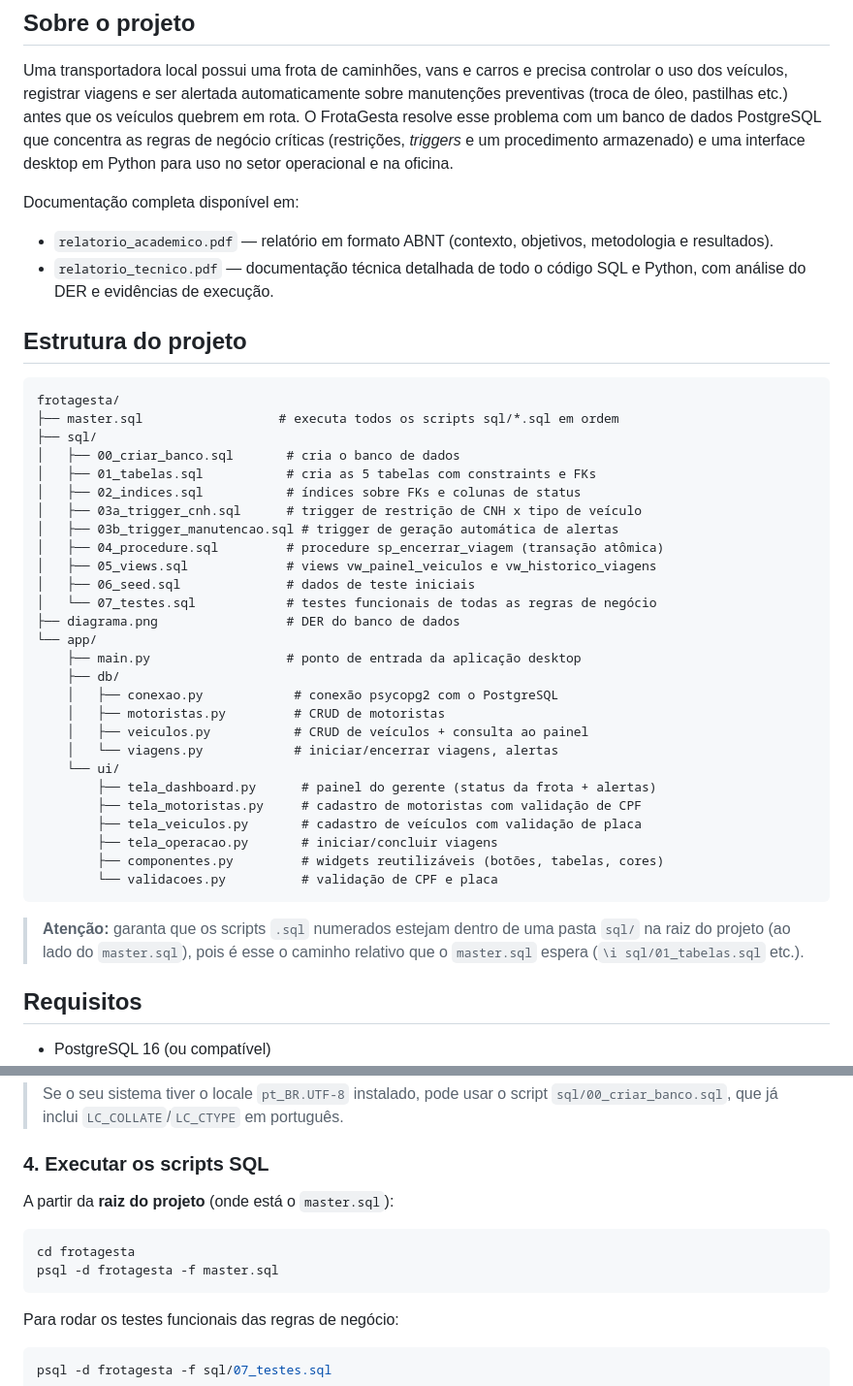
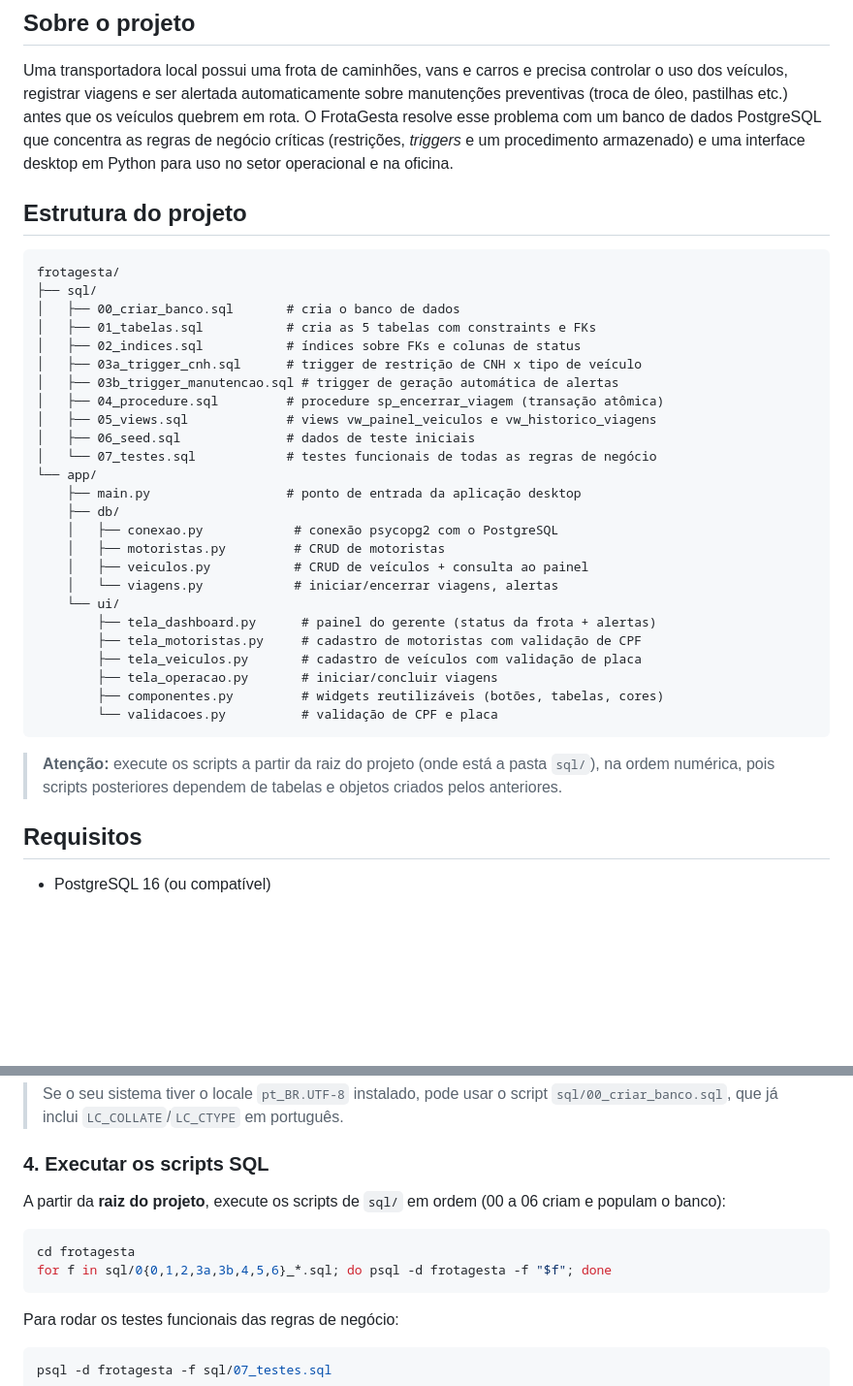
Before and after one commit to cavalcantiraissas/Ciencia-da-Computacao_UFMT, a Markdown page: Lab_Banco-Dados/frotagesta/README.md, 2 parts joined by grey strips. Shown at 97% size. Drawn GitHub-style; blank space fills up the shorter version.

Commit message:
Corrige instruções de instalação para refletir os arquivos reais do projeto

````diff
--- a/Lab_Banco-Dados/frotagesta/README.md
+++ b/Lab_Banco-Dados/frotagesta/README.md
@@ -10,15 +10,10 @@ Sistema desktop de controle de frota e manutenção preventiva, desenvolvido par
 
 Uma transportadora local possui uma frota de caminhões, vans e carros e precisa controlar o uso dos veículos, registrar viagens e ser alertada automaticamente sobre manutenções preventivas (troca de óleo, pastilhas etc.) antes que os veículos quebrem em rota. O FrotaGesta resolve esse problema com um banco de dados PostgreSQL que concentra as regras de negócio críticas (restrições, *triggers* e um procedimento armazenado) e uma interface desktop em Python para uso no setor operacional e na oficina.
 
-Documentação completa disponível em:
-- `relatorio_academico.pdf` — relatório em formato ABNT (contexto, objetivos, metodologia e resultados).
-- `relatorio_tecnico.pdf` — documentação técnica detalhada de todo o código SQL e Python, com análise do DER e evidências de execução.
-
 ## Estrutura do projeto
 
 ```
 frotagesta/
-├── master.sql                  # executa todos os scripts sql/*.sql em ordem
 ├── sql/
 │   ├── 00_criar_banco.sql       # cria o banco de dados
 │   ├── 01_tabelas.sql           # cria as 5 tabelas com constraints e FKs
@@ -29,7 +24,6 @@ frotagesta/
 │   ├── 05_views.sql             # views vw_painel_veiculos e vw_historico_viagens
 │   ├── 06_seed.sql              # dados de teste iniciais
 │   └── 07_testes.sql            # testes funcionais de todas as regras de negócio
-├── diagrama.png                 # DER do banco de dados
 └── app/
     ├── main.py                  # ponto de entrada da aplicação desktop
     ├── db/
@@ -46,7 +40,7 @@ frotagesta/
         └── validacoes.py          # validação de CPF e placa
 ```
 
-> **Atenção:** garanta que os scripts `.sql` numerados estejam dentro de uma pasta `sql/` na raiz do projeto (ao lado do `master.sql`), pois é esse o caminho relativo que o `master.sql` espera (`\i sql/01_tabelas.sql` etc.).
+> **Atenção:** execute os scripts a partir da raiz do projeto (onde está a pasta `sql/`), na ordem numérica, pois scripts posteriores dependem de tabelas e objetos criados pelos anteriores.
 
 ## Requisitos
 
@@ -83,10 +77,10 @@ CREATE DATABASE frotagesta ENCODING='UTF8' TEMPLATE=template0;
 
 ### 4. Executar os scripts SQL
 
-A partir da **raiz do projeto** (onde está o `master.sql`):
+A partir da **raiz do projeto**, execute os scripts de `sql/` em ordem (00 a 06 criam e populam o banco):
 ```bash
 cd frotagesta
-psql -d frotagesta -f master.sql
+for f in sql/0{0,1,2,3a,3b,4,5,6}_*.sql; do psql -d frotagesta -f "$f"; done
 ```
 
 Para rodar os testes funcionais das regras de negócio:
````
